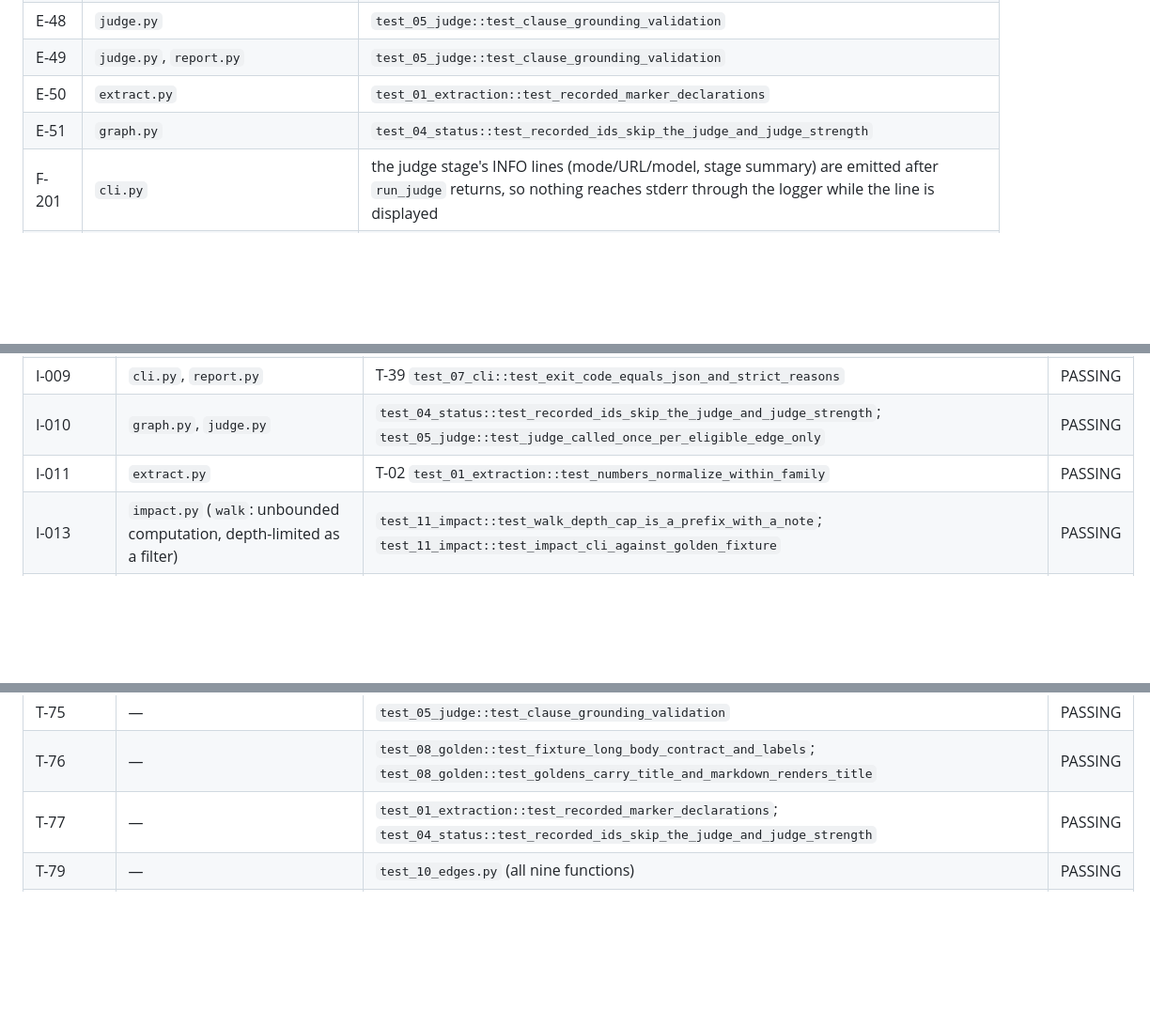
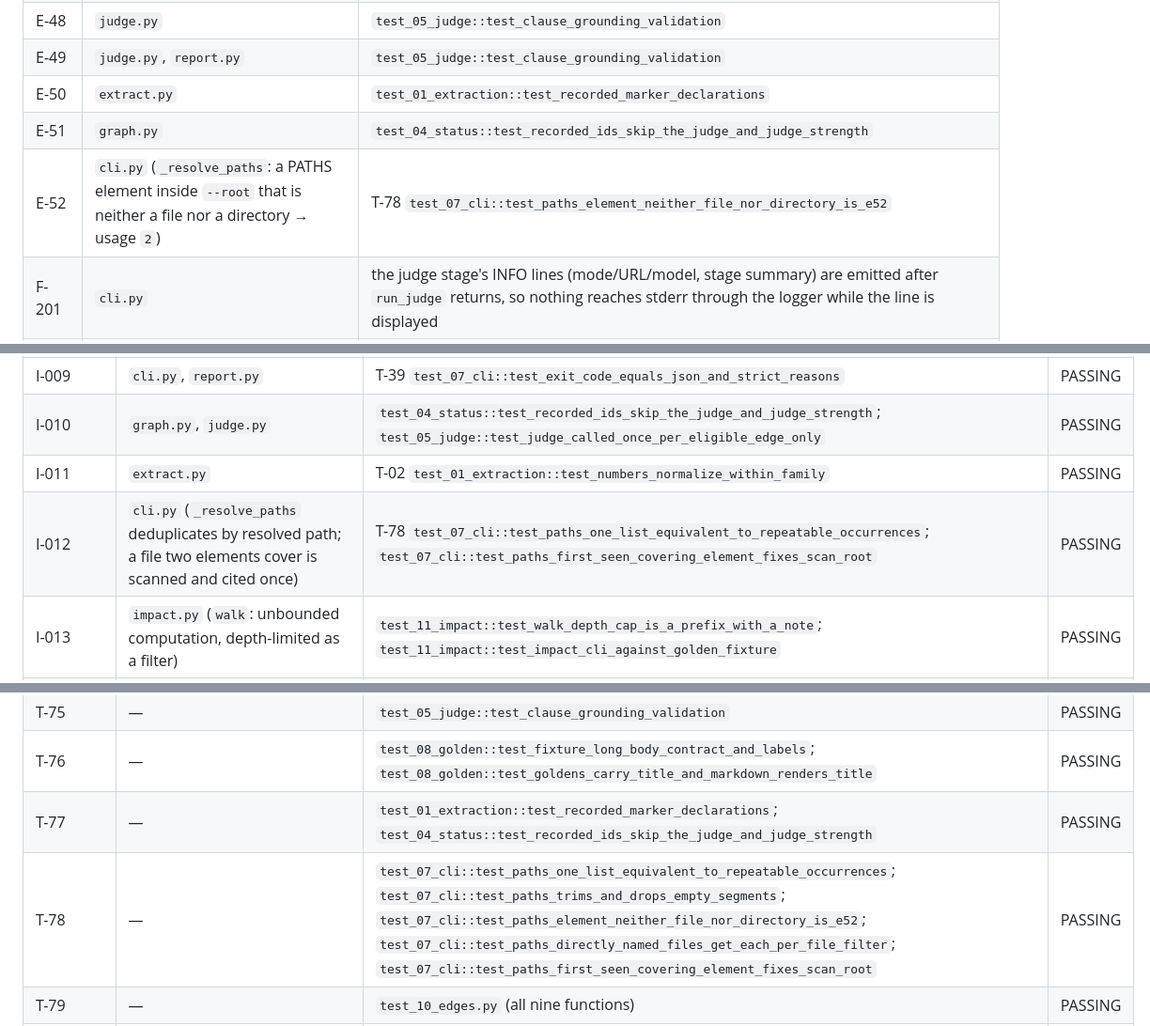
Before and after one commit to rioffe/speccheck, a Markdown page: SPEC_BUILD_REPORT.md, 3 parts joined by grey strips. Shown at 94% size. Rendered like a GitHub page; blank space fills up the shorter version.

Commit message:
docs(speccheck): §5 gains the E-52/I-012/T-78 rows — the matrix now covers all 237 declared ids

```diff
--- a/SPEC_BUILD_REPORT.md
+++ b/SPEC_BUILD_REPORT.md
@@ -691,6 +691,7 @@ exactly the E-41 gap), then realized:
 | E-49 | `judge.py`, `report.py` | `test_05_judge::test_clause_grounding_validation` | PASSING |
 | E-50 | `extract.py` | `test_01_extraction::test_recorded_marker_declarations` | PASSING |
 | E-51 | `graph.py` | `test_04_status::test_recorded_ids_skip_the_judge_and_judge_strength` | PASSING |
+| E-52 | `cli.py` (`_resolve_paths`: a PATHS element inside `--root` that is neither a file nor a directory → usage `2`) | T-78 `test_07_cli::test_paths_element_neither_file_nor_directory_is_e52` | PASSING |
 | F-201 | `cli.py` | the judge stage's INFO lines (mode/URL/model, stage summary) are emitted after `run_judge` returns, so nothing reaches stderr through the logger while the line is displayed |
 | F-206, F-207 | — | already realized in v1.2 (`max_unknown` echoed quantized, B-04; header parenthetical omitted for `--judge none`); T-35 now asserts the latter |
 | T-48 | `tests/test_09_self_application.py` | declared count 161 → 170 |
@@ -979,6 +980,7 @@ id. "Self-app" is the status from the T-48 run.
 | I-009 | `cli.py`, `report.py` | T-39 `test_07_cli::test_exit_code_equals_json_and_strict_reasons` | PASSING |
 | I-010 | `graph.py`, `judge.py` | `test_04_status::test_recorded_ids_skip_the_judge_and_judge_strength`; `test_05_judge::test_judge_called_once_per_eligible_edge_only` | PASSING |
 | I-011 | `extract.py` | T-02 `test_01_extraction::test_numbers_normalize_within_family` | PASSING |
+| I-012 | `cli.py` (`_resolve_paths` deduplicates by resolved path; a file two elements cover is scanned and cited once) | T-78 `test_07_cli::test_paths_one_list_equivalent_to_repeatable_occurrences`; `test_07_cli::test_paths_first_seen_covering_element_fixes_scan_root` | PASSING |
 | I-013 | `impact.py` (`walk`: unbounded computation, depth-limited as a filter) | `test_11_impact::test_walk_depth_cap_is_a_prefix_with_a_note`; `test_11_impact::test_impact_cli_against_golden_fixture` | PASSING |
 | I-014 | `attribute.py` (`declared` is a pure function of the source/test trees), `graph.py` / `report.py` (`declared_ratio`) | T-85 `test_02_attribution::test_declared_is_present_and_constant_across_judge_modes`; T-88 `test_08_golden::test_declared_ratio_is_present_and_recomputable_under_every_judge_mode` | PASSING |
 | I-015 | `jev.py` (`run_triage` returns the order and nothing else; no report import), `report.py` (no triage field) | T-89 `test_05_judge::test_triage_orders_and_truncates_the_judge_queue`; T-89 `test_05_judge::test_triage_is_ignored_under_mock_and_inert_on_an_unlimited_budget` | PASSING |
@@ -1123,6 +1125,7 @@ id. "Self-app" is the status from the T-48 run.
 | T-75 | — | `test_05_judge::test_clause_grounding_validation` | PASSING |
 | T-76 | — | `test_08_golden::test_fixture_long_body_contract_and_labels`; `test_08_golden::test_goldens_carry_title_and_markdown_renders_title` | PASSING |
 | T-77 | — | `test_01_extraction::test_recorded_marker_declarations`; `test_04_status::test_recorded_ids_skip_the_judge_and_judge_strength` | PASSING |
+| T-78 | — | `test_07_cli::test_paths_one_list_equivalent_to_repeatable_occurrences`; `test_07_cli::test_paths_trims_and_drops_empty_segments`; `test_07_cli::test_paths_element_neither_file_nor_directory_is_e52`; `test_07_cli::test_paths_directly_named_files_get_each_per_file_filter`; `test_07_cli::test_paths_first_seen_covering_element_fixes_scan_root` | PASSING |
 | T-79 | — | `test_10_edges.py` (all nine functions) | PASSING |
 | T-80 | — | `test_11_impact::test_impact_cli_against_golden_fixture`; `test_11_impact::test_walk_reverse_depends_on_and_affects_with_shortest_via`; `test_11_impact::test_walk_depth_cap_is_a_prefix_with_a_note`; `test_11_impact::test_reverify_set` | PASSING |
 | T-81 | — | `test_11_impact::test_diff_changed_set_reasons_in_fixed_order`; `test_11_impact::test_impact_usage_and_input_errors`; `test_11_impact::test_impact_against_with_no_changes_and_retired_changed_id` | PASSING |
```
